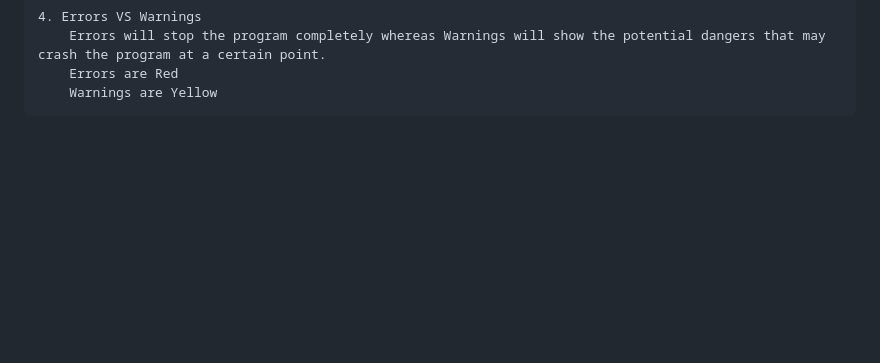
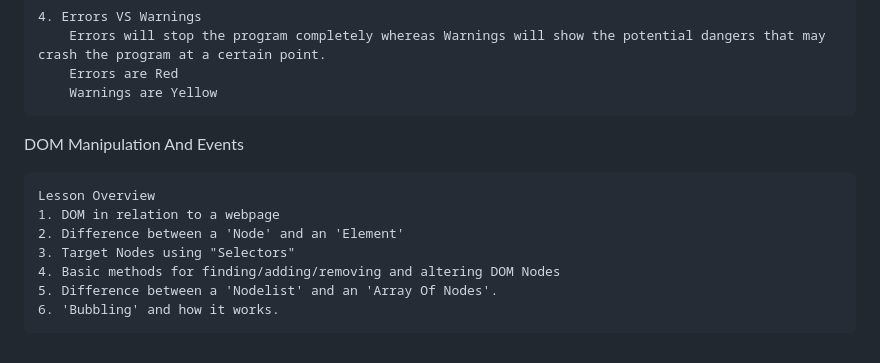
Before and after one commit to MZADC-DP/OdinProject-JavaScript, a Markdown page: README.md, the part around the change. Drawn GitHub-style; blank space fills up the shorter version.

Commit message:
Started on DOM Section

```diff
--- a/README.md
+++ b/README.md
@@ -210,3 +210,15 @@ Understanding Errors
         Errors will stop the program completely whereas Warnings will show the potential dangers that may crash the program at a certain point.
         Errors are Red
         Warnings are Yellow
+
+
+
+DOM Manipulation And Events
+
+    Lesson Overview
+    1. DOM in relation to a webpage
+    2. Difference between a 'Node' and an 'Element'
+    3. Target Nodes using "Selectors"
+    4. Basic methods for finding/adding/removing and altering DOM Nodes
+    5. Difference between a 'Nodelist' and an 'Array Of Nodes'.
+    6. 'Bubbling' and how it works.
```
